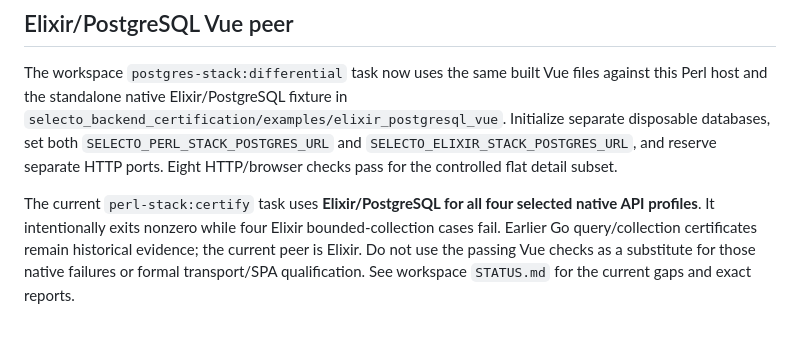
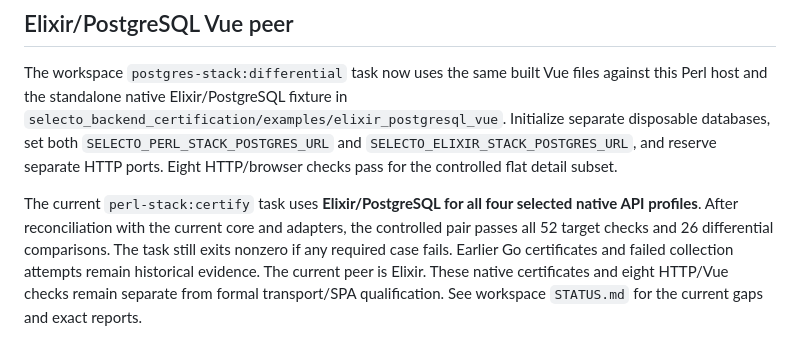
Before and after one commit to seeken/selecto-perl-components, a Markdown page: docs/canonical-stack.md, the part around the change. Rendered like a GitHub page.

Commit message:
Document reconciled Elixir PostgreSQL differential certificate

```diff
--- a/docs/canonical-stack.md
+++ b/docs/canonical-stack.md
@@ -142,8 +142,10 @@ separate disposable databases, set both `SELECTO_PERL_STACK_POSTGRES_URL` and
 HTTP/browser checks pass for the controlled flat detail subset.
 
 The current `perl-stack:certify` task uses **Elixir/PostgreSQL for all four
-selected native API profiles**. It intentionally exits nonzero while four
-Elixir bounded-collection cases fail. Earlier Go query/collection certificates
-remain historical evidence; the current peer is Elixir. Do not use the passing
-Vue checks as a substitute for those native failures or formal transport/SPA
-qualification. See workspace `STATUS.md` for the current gaps and exact reports.
+selected native API profiles**. After reconciliation with the current core and
+adapters, the controlled pair passes all 52 target checks and 26 differential
+comparisons. The task still exits nonzero if any required case fails. Earlier
+Go certificates and failed collection attempts remain historical evidence.
+The current peer is Elixir. These native certificates and eight HTTP/Vue checks
+remain separate from formal transport/SPA qualification. See workspace
+`STATUS.md` for the current gaps and exact reports.
```
